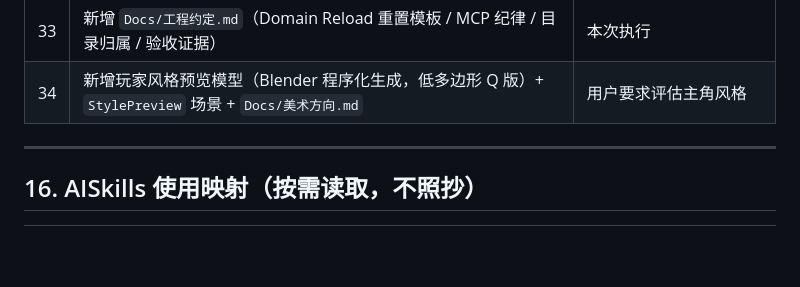
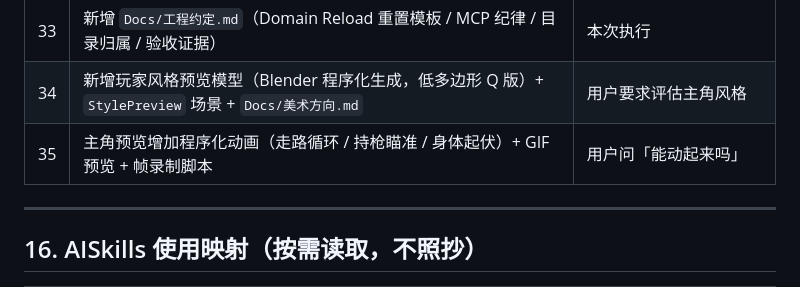
Before and after one commit to 18133522087/ZombieAutoShooter, a Markdown page: 提示词.md, the part around the change. Rendered like a GitHub page; blank space fills up the shorter version.

Commit message:
[准备] 主角预览程序化动画：走路循环 + 持枪瞄准 + GIF 预览

```diff
--- a/提示词.md
+++ b/提示词.md
@@ -432,6 +432,7 @@
 | 32 | **准备工作落地**：git 仓库 + `.gitignore`/`.gitattributes`、1920×1080 窗口化、5 个 MCP 工具组激活、15 个占位音频生成并校验 | 本次执行 |
 | 33 | 新增 `Docs/工程约定.md`（Domain Reload 重置模板 / MCP 纪律 / 目录归属 / 验收证据） | 本次执行 |
 | 34 | 新增玩家风格预览模型（Blender 程序化生成，低多边形 Q 版）+ `StylePreview` 场景 + `Docs/美术方向.md` | 用户要求评估主角风格 |
+| 35 | 主角预览增加程序化动画（走路循环 / 持枪瞄准 / 身体起伏）+ GIF 预览 + 帧录制脚本 | 用户问「能动起来吗」 |
 
 ---
 
```
Also changed, not shown: Docs/美术方向.md (+19 -4 lines), Docs/anim_preview.gif (added), 7 other files.
